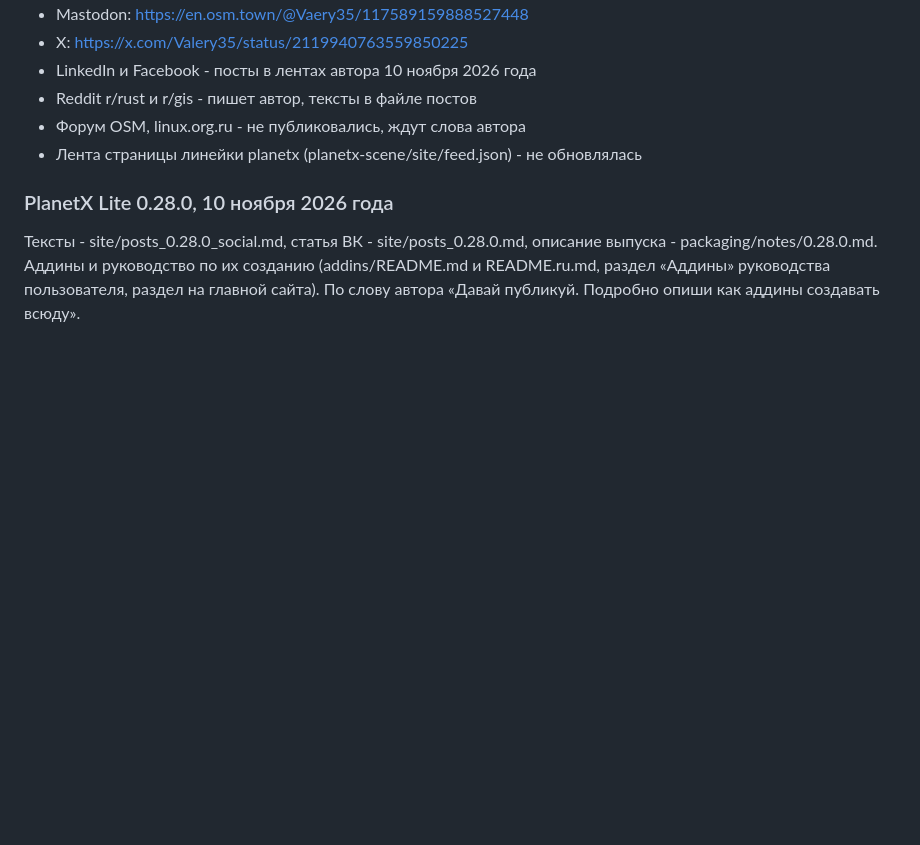
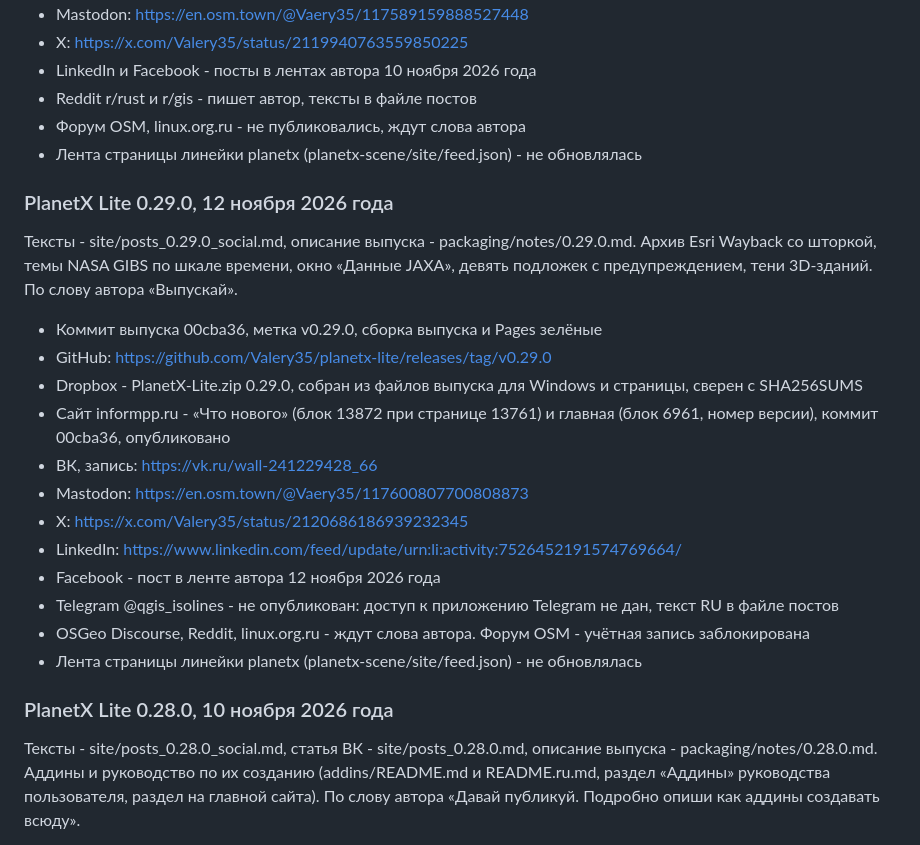
Before and after one commit to Valery35/planetx-lite, a Markdown page: doc/PUBLISH.md, the part around the change. Drawn GitHub-style; blank space fills up the shorter version.

Commit message:
Журнал публикаций: PlanetX Lite 0.29.0

```diff
--- a/doc/PUBLISH.md
+++ b/doc/PUBLISH.md
@@ -320,6 +320,23 @@
 - Форум OSM, linux.org.ru - не публиковались, ждут слова автора
 - Лента страницы линейки planetx (planetx-scene/site/feed.json) - не обновлялась
 
+### PlanetX Lite 0.29.0, 12 ноября 2026 года
+
+Тексты - site/posts_0.29.0_social.md, описание выпуска - packaging/notes/0.29.0.md. Архив Esri Wayback со шторкой, темы NASA GIBS по шкале времени, окно «Данные JAXA», девять подложек с предупреждением, тени 3D-зданий. По слову автора «Выпускай».
+
+- Коммит выпуска 00cba36, метка v0.29.0, сборка выпуска и Pages зелёные
+- GitHub: https://github.com/Valery35/planetx-lite/releases/tag/v0.29.0
+- Dropbox - PlanetX-Lite.zip 0.29.0, собран из файлов выпуска для Windows и страницы, сверен с SHA256SUMS
+- Сайт informpp.ru - «Что нового» (блок 13872 при странице 13761) и главная (блок 6961, номер версии), коммит 00cba36, опубликовано
+- ВК, запись: https://vk.ru/wall-241229428_66
+- Mastodon: https://en.osm.town/@Vaery35/117600807700808873
+- X: https://x.com/Valery35/status/2120686186939232345
+- LinkedIn: https://www.linkedin.com/feed/update/urn:li:activity:7526452191574769664/
+- Facebook - пост в ленте автора 12 ноября 2026 года
+- Telegram @qgis_isolines - не опубликован: доступ к приложению Telegram не дан, текст RU в файле постов
+- OSGeo Discourse, Reddit, linux.org.ru - ждут слова автора. Форум OSM - учётная запись заблокирована
+- Лента страницы линейки planetx (planetx-scene/site/feed.json) - не обновлялась
+
 ### PlanetX Lite 0.28.0, 10 ноября 2026 года
 
 Тексты - site/posts_0.28.0_social.md, статья ВК - site/posts_0.28.0.md, описание выпуска - packaging/notes/0.28.0.md. Аддины и руководство по их созданию (addins/README.md и README.ru.md, раздел «Аддины» руководства пользователя, раздел на главной сайта). По слову автора «Давай публикуй. Подробно опиши как аддины создавать всюду».
```
